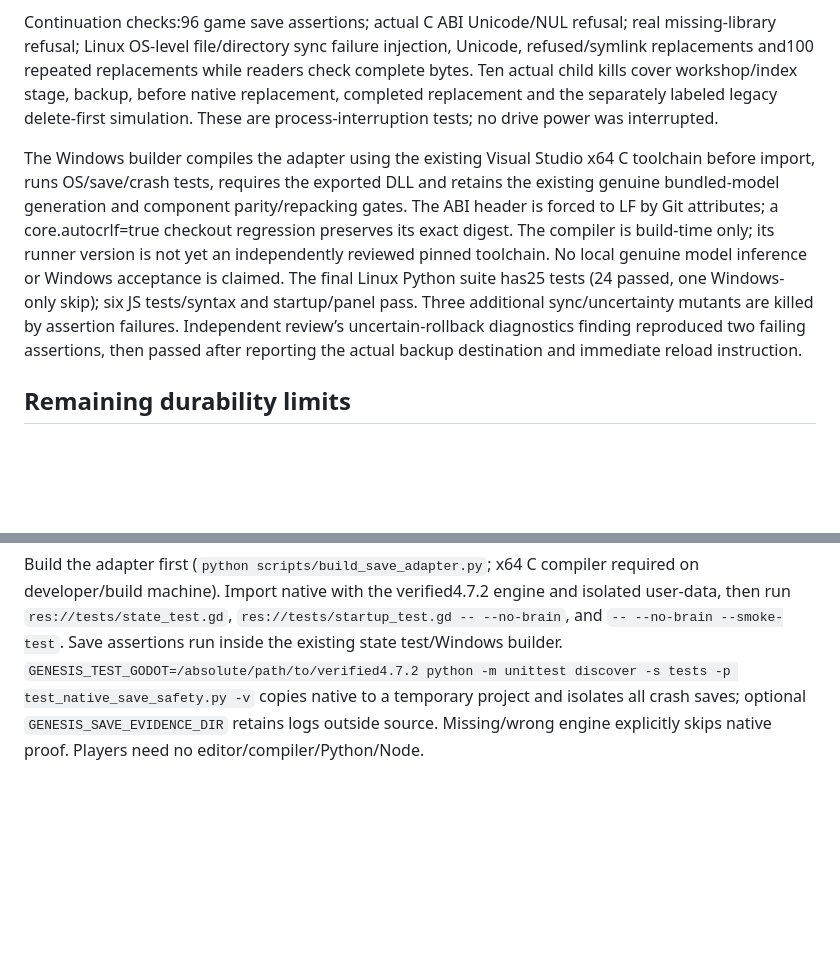
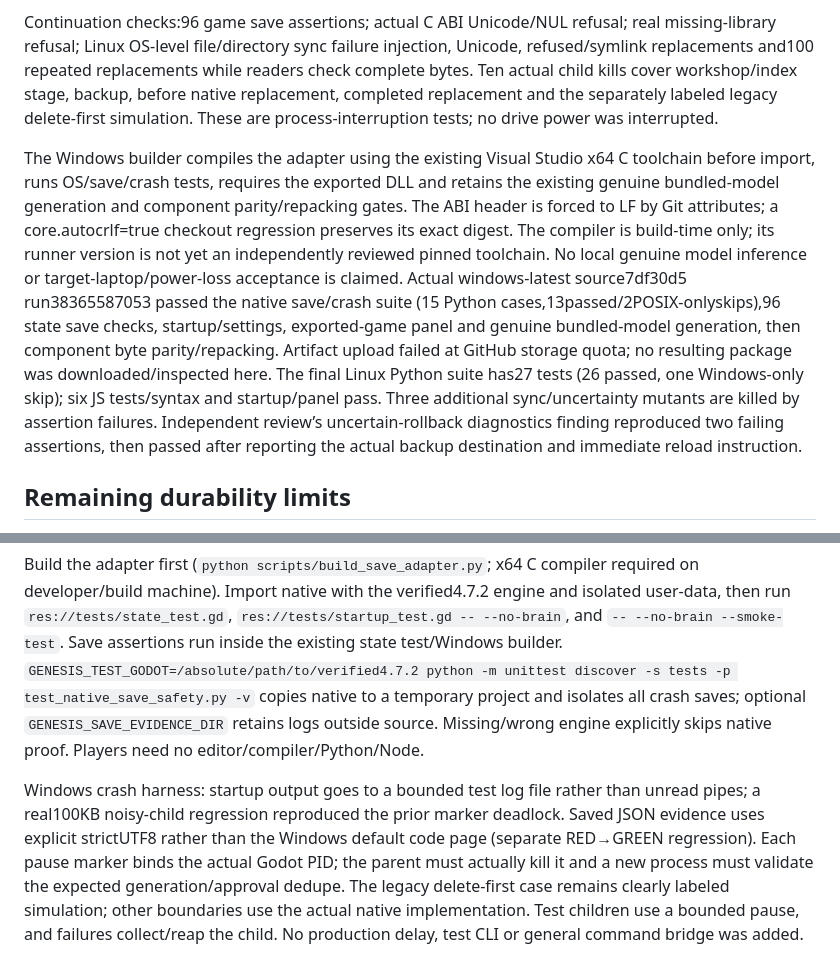
Before and after one commit to SyedSU/EvidenceGenesis, a Markdown page: docs/SAVE-SAFETY.md, 2 parts joined by grey strips. Rendered like a GitHub page; blank space fills up the shorter version.

Commit message:
docs: record verified Windows save flow and quota blocker

```diff
--- a/docs/SAVE-SAFETY.md
+++ b/docs/SAVE-SAFETY.md
@@ -26,7 +26,7 @@ A native status distinguishes failure before replacement from uncertain sync aft
 
 Continuation checks:96 game save assertions; actual C ABI Unicode/NUL refusal; real missing-library refusal; Linux OS-level file/directory sync failure injection, Unicode, refused/symlink replacements and100 repeated replacements while readers check complete bytes. Ten actual child kills cover workshop/index stage, backup, before native replacement, completed replacement and the separately labeled legacy delete-first simulation. These are process-interruption tests; no drive power was interrupted.
 
-The Windows builder compiles the adapter using the existing Visual Studio x64 C toolchain before import, runs OS/save/crash tests, requires the exported DLL and retains the existing genuine bundled-model generation and component parity/repacking gates. The ABI header is forced to LF by Git attributes; a core.autocrlf=true checkout regression preserves its exact digest. The compiler is build-time only; its runner version is not yet an independently reviewed pinned toolchain. No local genuine model inference or Windows acceptance is claimed. The final Linux Python suite has25 tests (24 passed, one Windows-only skip); six JS tests/syntax and startup/panel pass. Three additional sync/uncertainty mutants are killed by assertion failures. Independent review’s uncertain-rollback diagnostics finding reproduced two failing assertions, then passed after reporting the actual backup destination and immediate reload instruction.
+The Windows builder compiles the adapter using the existing Visual Studio x64 C toolchain before import, runs OS/save/crash tests, requires the exported DLL and retains the existing genuine bundled-model generation and component parity/repacking gates. The ABI header is forced to LF by Git attributes; a core.autocrlf=true checkout regression preserves its exact digest. The compiler is build-time only; its runner version is not yet an independently reviewed pinned toolchain. No local genuine model inference or target-laptop/power-loss acceptance is claimed. Actual windows-latest source7df30d5 run38365587053 passed the native save/crash suite (15 Python cases,13passed/2POSIX-onlyskips),96 state save checks, startup/settings, exported-game panel and genuine bundled-model generation, then component byte parity/repacking. Artifact upload failed at GitHub storage quota; no resulting package was downloaded/inspected here. The final Linux Python suite has27 tests (26 passed, one Windows-only skip); six JS tests/syntax and startup/panel pass. Three additional sync/uncertainty mutants are killed by assertion failures. Independent review’s uncertain-rollback diagnostics finding reproduced two failing assertions, then passed after reporting the actual backup destination and immediate reload instruction.
 
 ## Remaining durability limits
 
@@ -35,3 +35,5 @@ Physical power-loss, the owner’s target Windows laptop, filesystem/drive behav
 ## Repeat checks
 
 Build the adapter first (`python scripts/build_save_adapter.py`; x64 C compiler required on developer/build machine). Import native with the verified4.7.2 engine and isolated user-data, then run `res://tests/state_test.gd`, `res://tests/startup_test.gd -- --no-brain`, and `-- --no-brain --smoke-test`. Save assertions run inside the existing state test/Windows builder. `GENESIS_TEST_GODOT=/absolute/path/to/verified4.7.2 python -m unittest discover -s tests -p test_native_save_safety.py -v` copies native to a temporary project and isolates all crash saves; optional `GENESIS_SAVE_EVIDENCE_DIR` retains logs outside source. Missing/wrong engine explicitly skips native proof. Players need no editor/compiler/Python/Node.
+
+Windows crash harness: startup output goes to a bounded test log file rather than unread pipes; a real100KB noisy-child regression reproduced the prior marker deadlock. Saved JSON evidence uses explicit strictUTF8 rather than the Windows default code page (separate RED→GREEN regression). Each pause marker binds the actual Godot PID; the parent must actually kill it and a new process must validate the expected generation/approval dedupe. The legacy delete-first case remains clearly labeled simulation; other boundaries use the actual native implementation. Test children use a bounded pause, and failures collect/reap the child. No production delay, test CLI or general command bridge was added.
```
Also changed, not shown: 1 other file.
